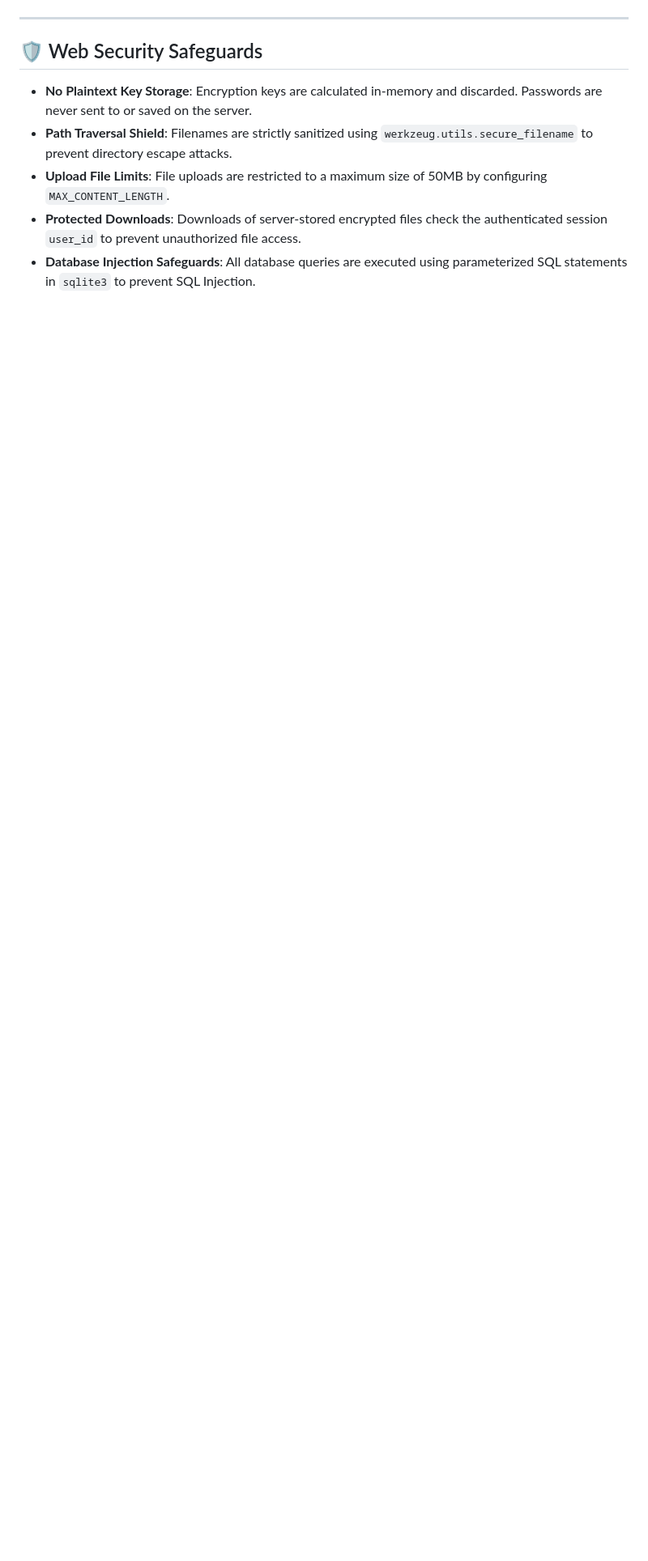
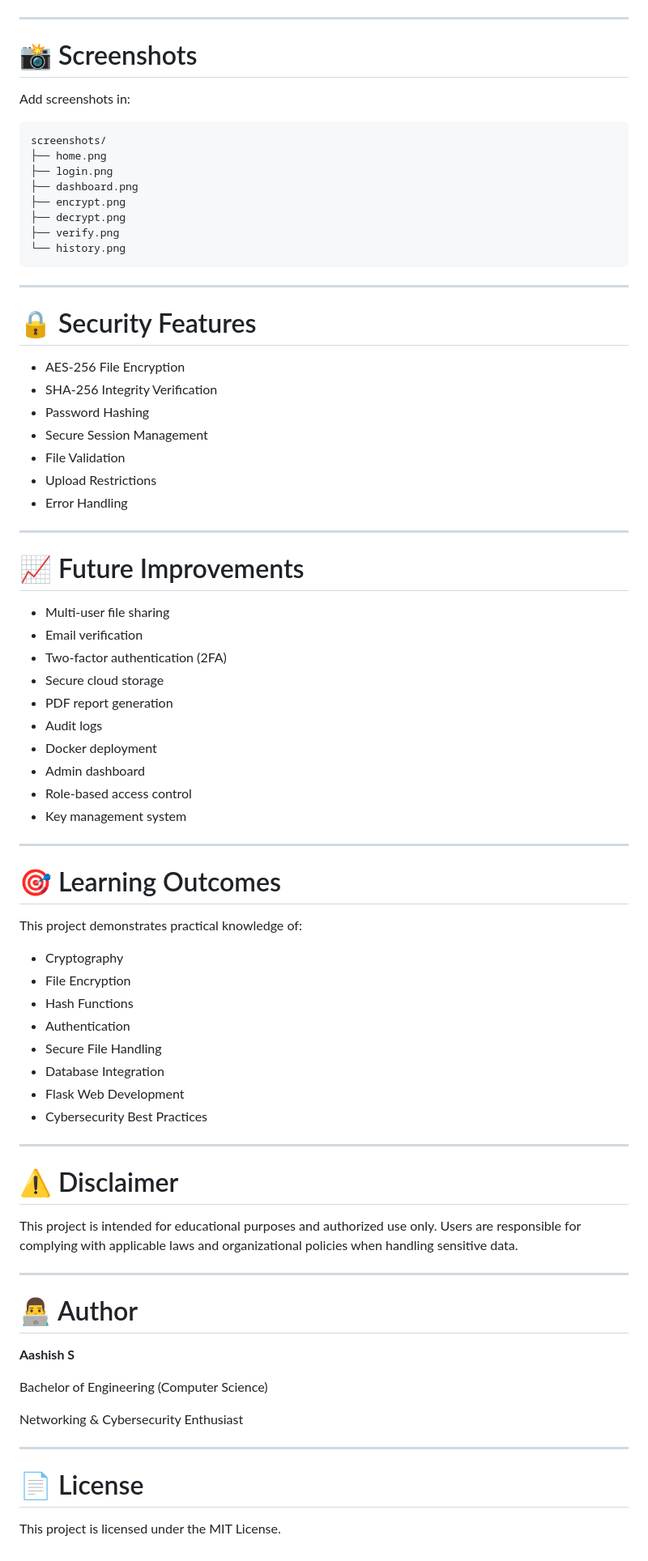
Before and after one commit to aashish-s20/SecureVault, a Markdown page: README.md, the part around one of its changes. Shown at 81% size. Rendered like a GitHub page; blank space fills up the shorter version.

````diff
--- a/README.md
+++ b/README.md
@@ -101,10 +145,81 @@ Each file is encrypted with a distinct key, preventing key reuse attacks:
 
 ---
 
-## 🛡️ Web Security Safeguards
+# 📸 Screenshots
 
-- **No Plaintext Key Storage**: Encryption keys are calculated in-memory and discarded. Passwords are never sent to or saved on the server.
-- **Path Traversal Shield**: Filenames are strictly sanitized using `werkzeug.utils.secure_filename` to prevent directory escape attacks.
-- **Upload File Limits**: File uploads are restricted to a maximum size of 50MB by configuring `MAX_CONTENT_LENGTH`.
-- **Protected Downloads**: Downloads of server-stored encrypted files check the authenticated session `user_id` to prevent unauthorized file access.
-- **Database Injection Safeguards**: All database queries are executed using parameterized SQL statements in `sqlite3` to prevent SQL Injection.
+Add screenshots in:
+
+```
+screenshots/
+├── home.png
+├── login.png
+├── dashboard.png
+├── encrypt.png
+├── decrypt.png
+├── verify.png
+└── history.png
+```
+
+---
+
+# 🔒 Security Features
+
+- AES-256 File Encryption
+- SHA-256 Integrity Verification
+- Password Hashing
+- Secure Session Management
+- File Validation
+- Upload Restrictions
+- Error Handling
+
+---
+
+# 📈 Future Improvements
+
+- Multi-user file sharing
+- Email verification
+- Two-factor authentication (2FA)
+- Secure cloud storage
+- PDF report generation
+- Audit logs
+- Docker deployment
+- Admin dashboard
+- Role-based access control
+- Key management system
+
+---
+
+# 🎯 Learning Outcomes
+
+This project demonstrates practical knowledge of:
+
+- Cryptography
+- File Encryption
+- Hash Functions
+- Authentication
+- Secure File Handling
+- Database Integration
+- Flask Web Development
+- Cybersecurity Best Practices
+
+---
+
+# ⚠️ Disclaimer
+
+This project is intended for educational purposes and authorized use only. Users are responsible for complying with applicable laws and organizational policies when handling sensitive data.
+
+---
+
+# 👨‍💻 Author
+
+**Aashish S**
+
+Bachelor of Engineering (Computer Science)
+
+Networking & Cybersecurity Enthusiast
+
+---
+
+# 📄 License
+
+This project is licensed under the MIT License.
````
Also changed, not shown: other parts of README.md (+108 -64 lines).
